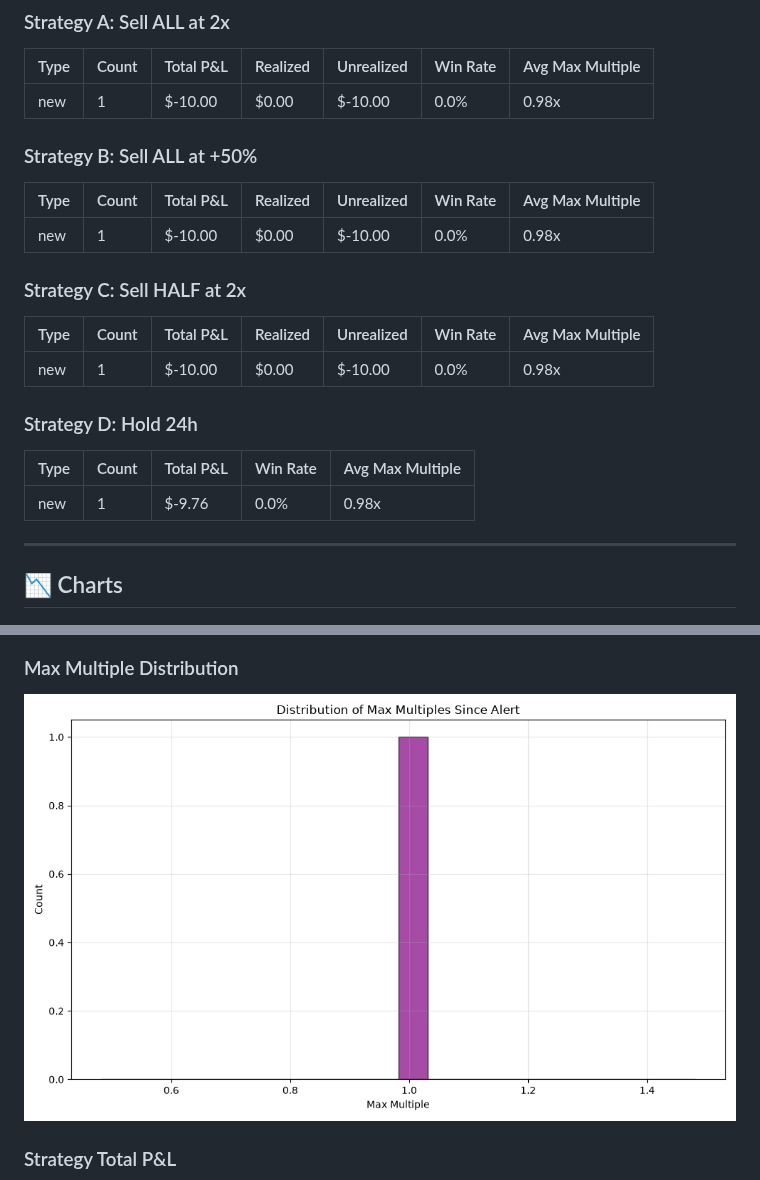
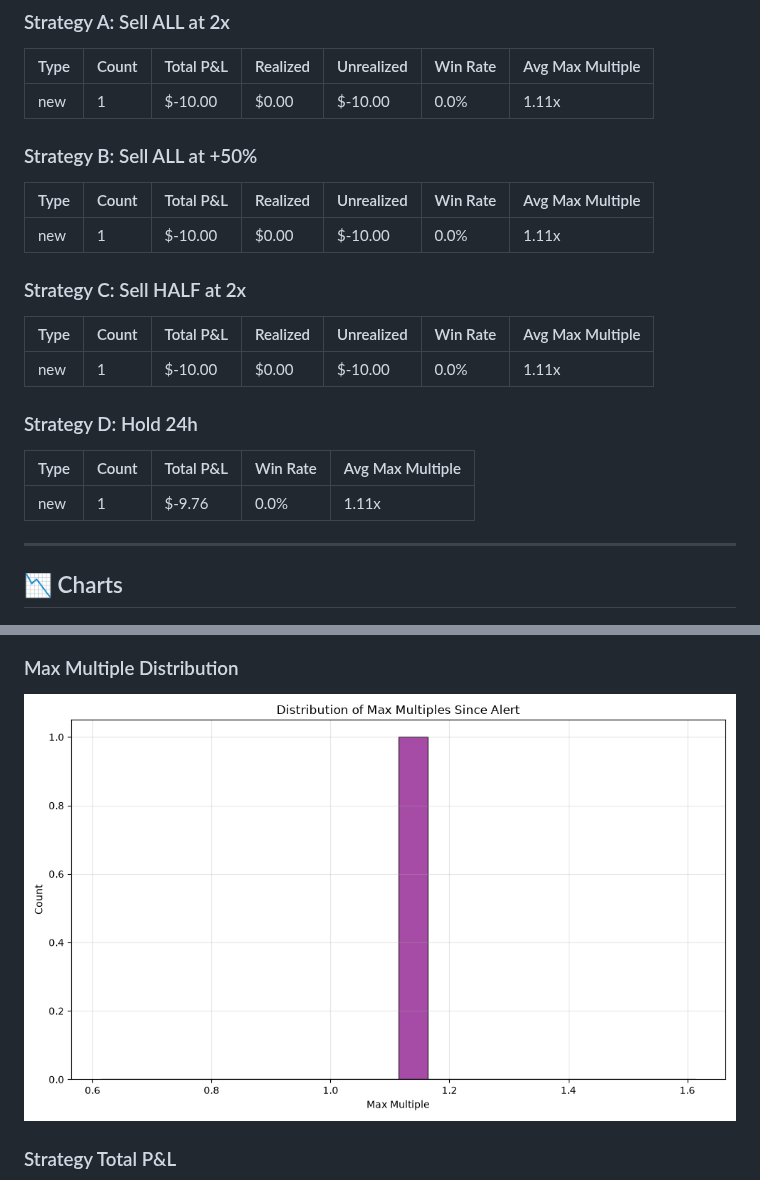
Before and after one commit to andreolf/memecoin-paper-tracker, a Markdown page: README.md, 2 parts joined by grey strips. Rendered like a GitHub page; pictures changed too: dashboard/max_multiple_dist.png.

```diff
--- a/README.md
+++ b/README.md
@@ -37,25 +37,25 @@ All strategies use:
 
 | Type | Count | Total P&L | Realized | Unrealized | Win Rate | Avg Max Multiple |
 |------|-------|-----------|----------|------------|----------|------------------|
-| new | 1 | $-10.00 | $0.00 | $-10.00 | 0.0% | 0.98x |
+| new | 1 | $-10.00 | $0.00 | $-10.00 | 0.0% | 1.11x |
 
 ### Strategy B: Sell ALL at +50%
 
 | Type | Count | Total P&L | Realized | Unrealized | Win Rate | Avg Max Multiple |
 |------|-------|-----------|----------|------------|----------|------------------|
-| new | 1 | $-10.00 | $0.00 | $-10.00 | 0.0% | 0.98x |
+| new | 1 | $-10.00 | $0.00 | $-10.00 | 0.0% | 1.11x |
 
 ### Strategy C: Sell HALF at 2x
 
 | Type | Count | Total P&L | Realized | Unrealized | Win Rate | Avg Max Multiple |
 |------|-------|-----------|----------|------------|----------|------------------|
-| new | 1 | $-10.00 | $0.00 | $-10.00 | 0.0% | 0.98x |
+| new | 1 | $-10.00 | $0.00 | $-10.00 | 0.0% | 1.11x |
 
 ### Strategy D: Hold 24h
 
 | Type | Count | Total P&L | Win Rate | Avg Max Multiple |
 |------|-------|-----------|----------|------------------|
-| new | 1 | $-9.76 | 0.0% | 0.98x |
+| new | 1 | $-9.76 | 0.0% | 1.11x |
 
 ---
 
```
Also changed, not shown: other parts of README.md (+1 -1 lines), 2 other files.
